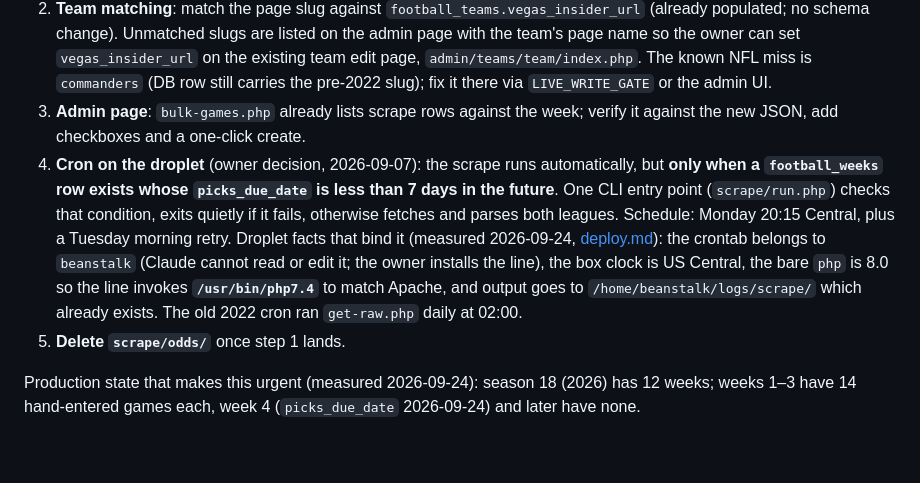
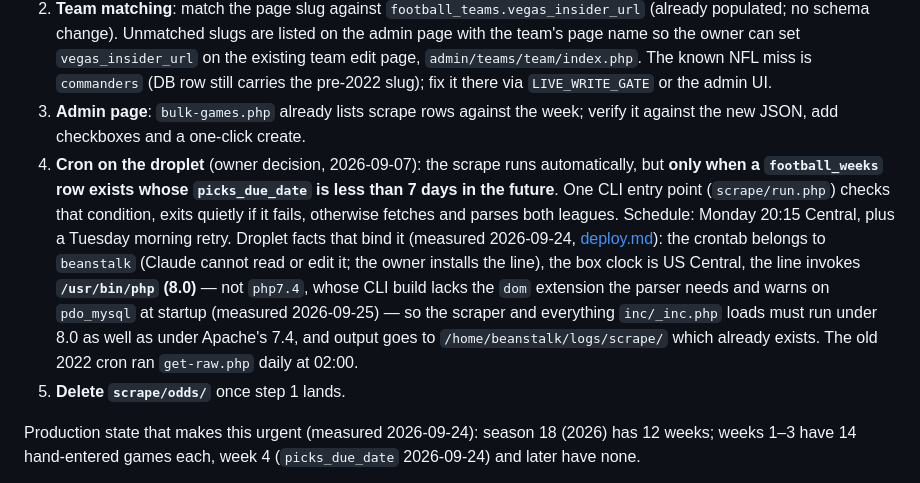
Before and after one commit to utexasscott/pick55, a Markdown page: docs/odds-scraper.md, the part around the change. Drawn GitHub-style; blank space fills up the shorter version.

```diff
--- a/docs/odds-scraper.md
+++ b/docs/odds-scraper.md
@@ -31,7 +31,7 @@ Goal stated by the owner 2026-09-07: lines settle around **Monday 8 pm Central**
 1. **Scraper** (`scrape/get-raw.php` kept, `parse-raw.php` rewritten): parse `table.odds-table` into the same JSON shape `bulk-games.php` already consumes (`date`, `time`, `away_team`, `home_team`, `spread`, `over-under`) plus `away_abbr`/`home_abbr`, using the Consensus column. The half-point rule from the old parser stays: whole-number lines get `+0.5` so no pick can push.
 2. **Team matching**: match the page slug against `football_teams.vegas_insider_url` (already populated; no schema change). Unmatched slugs are listed on the admin page with the team's page name so the owner can set `vegas_insider_url` on the existing team edit page, `admin/teams/team/index.php`. The known NFL miss is `commanders` (DB row still carries the pre-2022 slug); fix it there via `LIVE_WRITE_GATE` or the admin UI.
 3. **Admin page**: `bulk-games.php` already lists scrape rows against the week; verify it against the new JSON, add checkboxes and a one-click create.
-4. **Cron on the droplet** (owner decision, 2026-09-07): the scrape runs automatically, but **only when a `football_weeks` row exists whose `picks_due_date` is less than 7 days in the future**. One CLI entry point (`scrape/run.php`) checks that condition, exits quietly if it fails, otherwise fetches and parses both leagues. Schedule: Monday 20:15 Central, plus a Tuesday morning retry. Droplet facts that bind it (measured 2026-09-24, [deploy.md](deploy.md)): the crontab belongs to `beanstalk` (Claude cannot read or edit it; the owner installs the line), the box clock is US Central, the bare `php` is 8.0 so the line invokes **`/usr/bin/php7.4`** to match Apache, and output goes to `/home/beanstalk/logs/scrape/` which already exists. The old 2022 cron ran `get-raw.php` daily at 02:00.
+4. **Cron on the droplet** (owner decision, 2026-09-07): the scrape runs automatically, but **only when a `football_weeks` row exists whose `picks_due_date` is less than 7 days in the future**. One CLI entry point (`scrape/run.php`) checks that condition, exits quietly if it fails, otherwise fetches and parses both leagues. Schedule: Monday 20:15 Central, plus a Tuesday morning retry. Droplet facts that bind it (measured 2026-09-24, [deploy.md](deploy.md)): the crontab belongs to `beanstalk` (Claude cannot read or edit it; the owner installs the line), the box clock is US Central, the line invokes **`/usr/bin/php` (8.0)** — not `php7.4`, whose CLI build lacks the `dom` extension the parser needs and warns on `pdo_mysql` at startup (measured 2026-09-25) — so the scraper and everything `inc/_inc.php` loads must run under 8.0 as well as under Apache's 7.4, and output goes to `/home/beanstalk/logs/scrape/` which already exists. The old 2022 cron ran `get-raw.php` daily at 02:00.
 5. **Delete `scrape/odds/`** once step 1 lands.
 
 Production state that makes this urgent (measured 2026-09-24): season 18 (2026) has 12 weeks; weeks 1–3 have 14 hand-entered games each, week 4 (`picks_due_date` 2026-09-24) and later have none.
```
Also changed, not shown: docs/deploy.md (+1 -1 lines).
